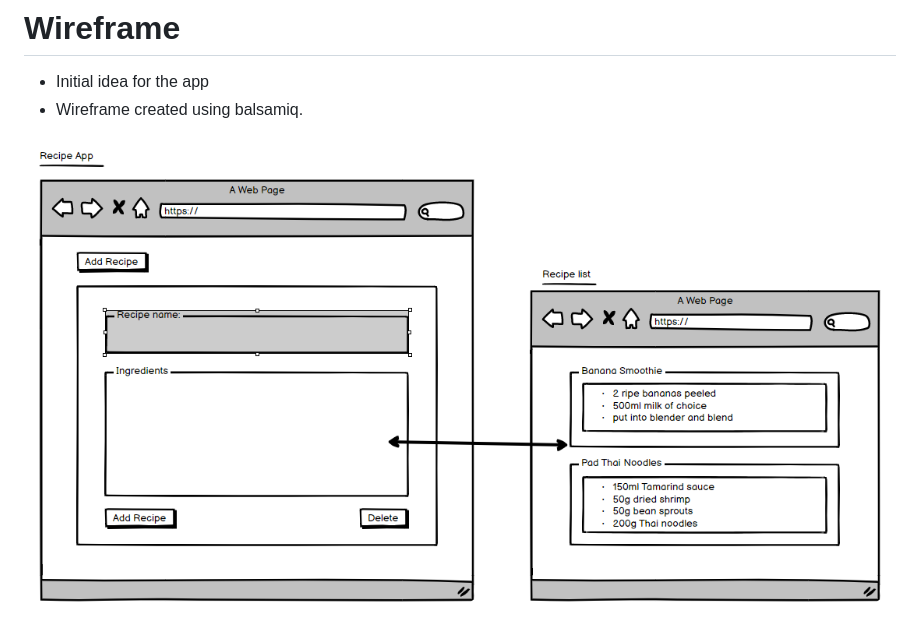
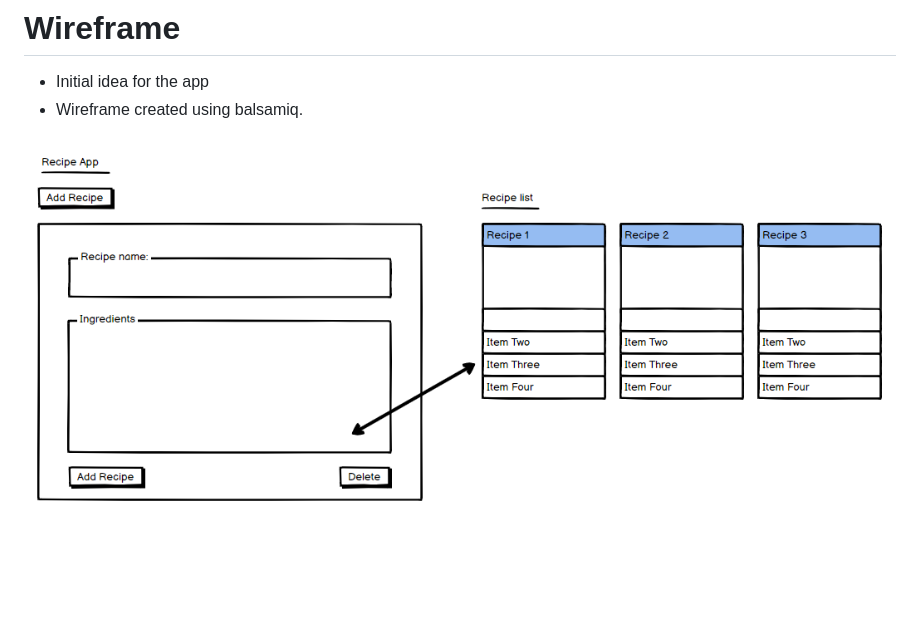
Before and after one commit to JWD005/simple-recipe-app, a Markdown page: README.md, the part around the change. Rendered like a GitHub page; pictures changed too: img/idea.PNG (added), wire.PNG (deleted); blank space fills up the shorter version.

Commit message:
updating img

```diff
--- a/README.md
+++ b/README.md
@@ -29,4 +29,5 @@ This app should satisfy the following minimum requirements:
 # Wireframe
 - Initial idea for the app
 - Wireframe created using balsamiq.
-<img src="./wire.PNG" height = "500"/>
+
+<img src="./img/idea.PNG"  height="500"/>
```
